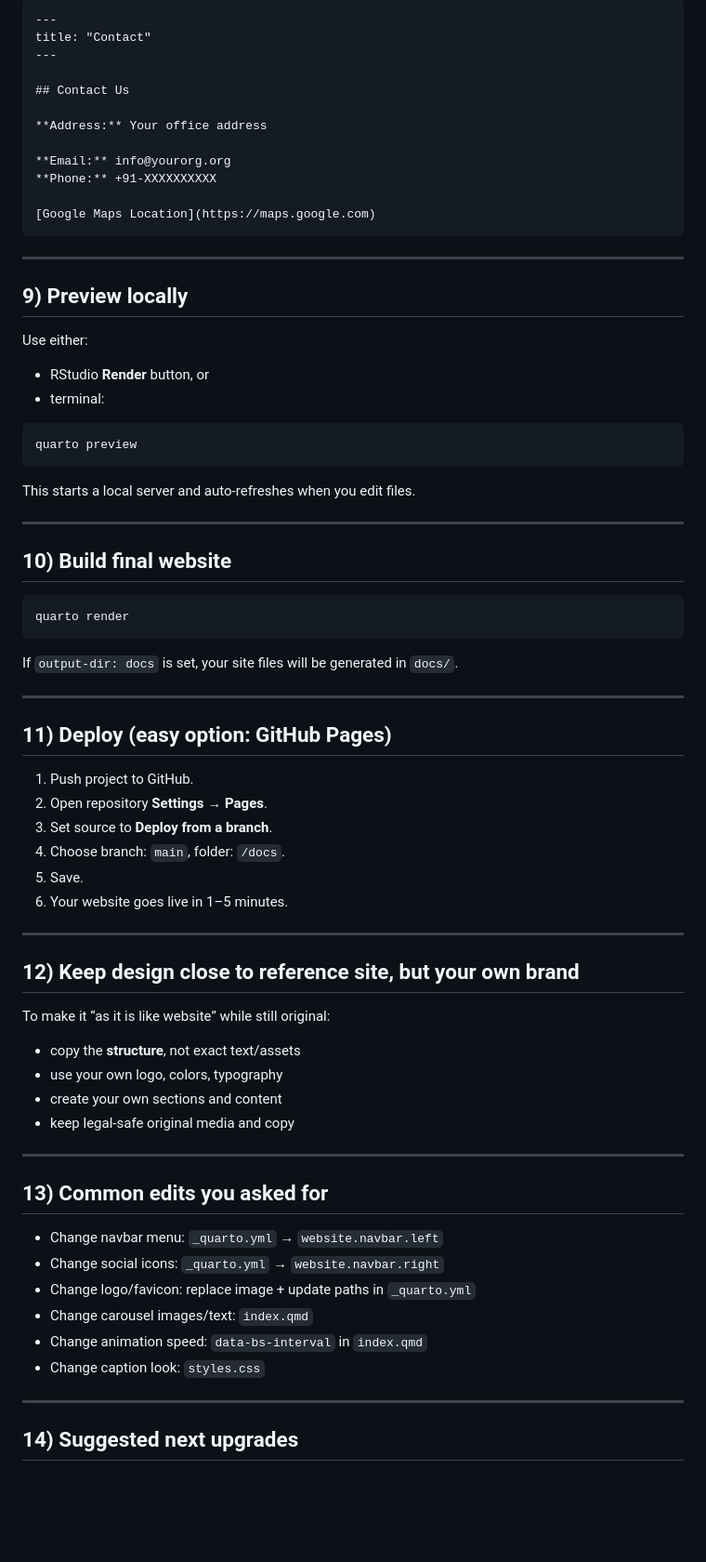
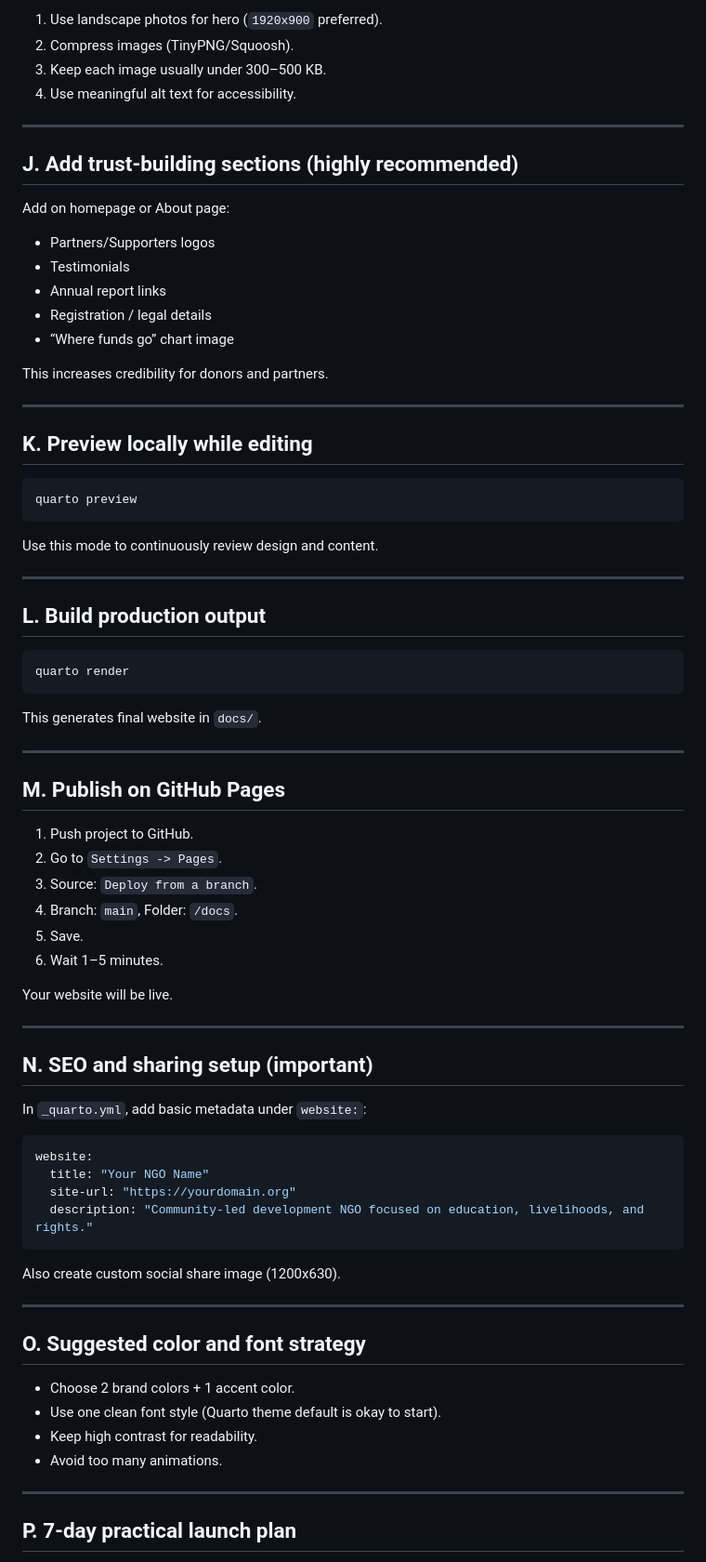
Before and after one commit to deepak-vimal/website-deepak, a Markdown page: QUARTO_ORG_WEBSITE_A_TO_Z.md, the part around one of its changes. Shown at 93% size. Rendered like a GitHub page; blank space fills up the shorter version.

````diff
--- a/QUARTO_ORG_WEBSITE_A_TO_Z.md
+++ b/QUARTO_ORG_WEBSITE_A_TO_Z.md
@@ -270,78 +313,80 @@ In `contact.qmd`:
 
-```markdown
----
-title: "Contact"
----
-
-## Contact Us
-
-**Address:** Your office address
-
-**Email:** info@yourorg.org
-**Phone:** +91-XXXXXXXXXX
-
-[Google Maps Location](https://maps.google.com)
-```
+1. Use landscape photos for hero (`1920x900` preferred).
+2. Compress images (TinyPNG/Squoosh).
+3. Keep each image usually under 300–500 KB.
+4. Use meaningful alt text for accessibility.
 
 ---
 
-## 9) Preview locally
+## J. Add trust-building sections (highly recommended)
 
-Use either:
+Add on homepage or About page:
+- Partners/Supporters logos
+- Testimonials
+- Annual report links
+- Registration / legal details
+- “Where funds go” chart image
 
-- RStudio **Render** button, or
-- terminal:
+This increases credibility for donors and partners.
+
+---
+
+## K. Preview locally while editing
 
 ```bash
 quarto preview
 ```
 
-This starts a local server and auto-refreshes when you edit files.
+Use this mode to continuously review design and content.
 
 ---
 
-## 10) Build final website
+## L. Build production output
 
 ```bash
 quarto render
 ```
 
-If `output-dir: docs` is set, your site files will be generated in `docs/`.
+This generates final website in `docs/`.
 
 ---
 
-## 11) Deploy (easy option: GitHub Pages)
+## M. Publish on GitHub Pages
 
 1. Push project to GitHub.
-2. Open repository **Settings → Pages**.
-3. Set source to **Deploy from a branch**.
-4. Choose branch: `main`, folder: `/docs`.
+2. Go to `Settings -> Pages`.
+3. Source: `Deploy from a branch`.
+4. Branch: `main`, Folder: `/docs`.
 5. Save.
-6. Your website goes live in 1–5 minutes.
+6. Wait 1–5 minutes.
+
+Your website will be live.
 
 ---
 
-## 12) Keep design close to reference site, but your own brand
+## N. SEO and sharing setup (important)
 
-To make it “as it is like website” while still original:
+In `_quarto.yml`, add basic metadata under `website:`:
 
-- copy the **structure**, not exact text/assets
-- use your own logo, colors, typography
-- create your own sections and content
-- keep legal-safe original media and copy
+```yaml
+website:
+  title: "Your NGO Name"
+  site-url: "https://yourdomain.org"
+  description: "Community-led development NGO focused on education, livelihoods, and rights."
+```
+
+Also create custom social share image (1200x630).
 
 ---
 
-## 13) Common edits you asked for
+## O. Suggested color and font strategy
 
-- Change navbar menu: `_quarto.yml` → `website.navbar.left`
-- Change social icons: `_quarto.yml` → `website.navbar.right`
-- Change logo/favicon: replace image + update paths in `_quarto.yml`
-- Change carousel images/text: `index.qmd`
-- Change animation speed: `data-bs-interval` in `index.qmd`
-- Change caption look: `styles.css`
+- Choose 2 brand colors + 1 accent color.
+- Use one clean font style (Quarto theme default is okay to start).
+- Keep high contrast for readability.
+- Avoid too many animations.
 
 ---
 
-## 14) Suggested next upgrades
+## P. 7-day practical launch plan
 
````
Also changed, not shown: other parts of QUARTO_ORG_WEBSITE_A_TO_Z.md (+209 -141 lines).
